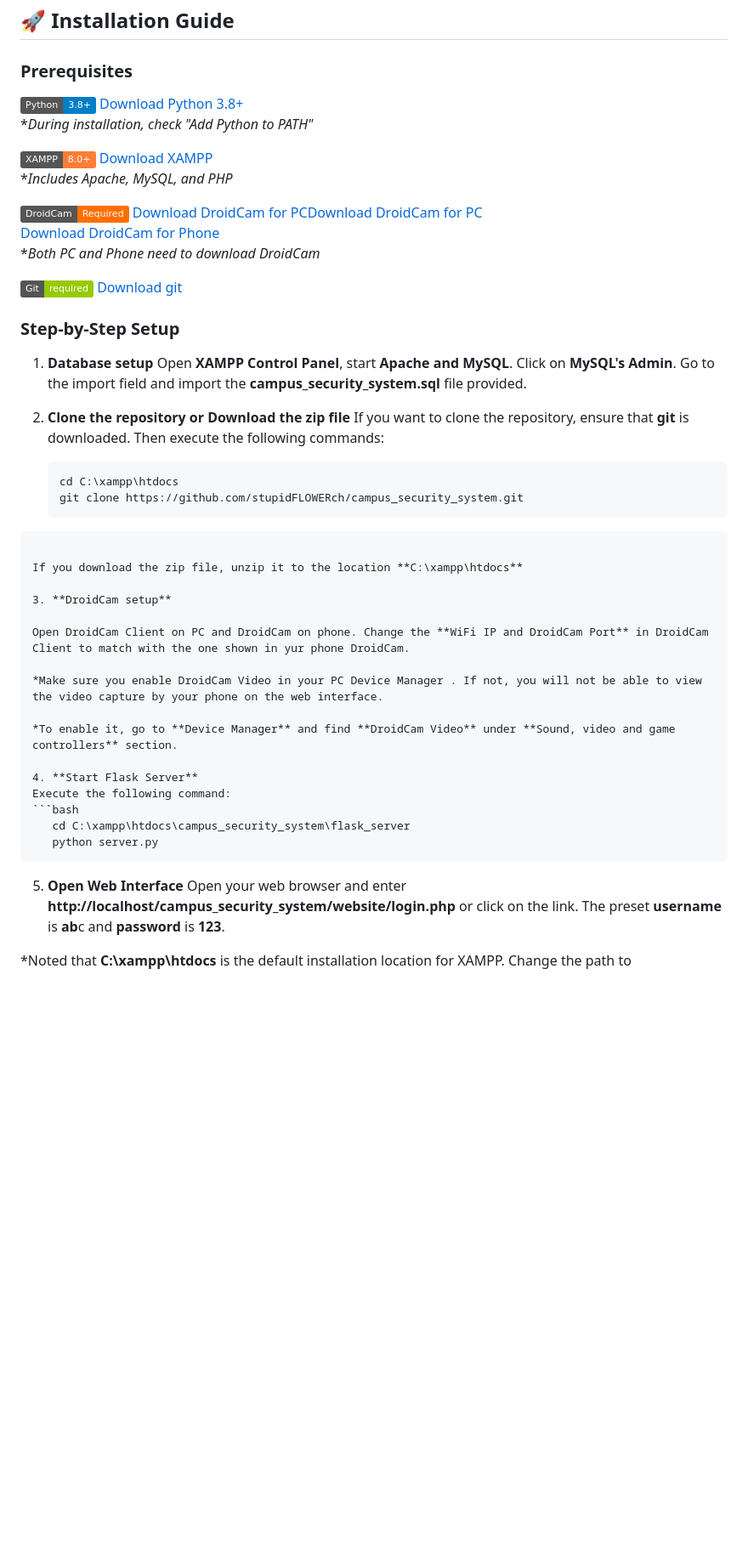
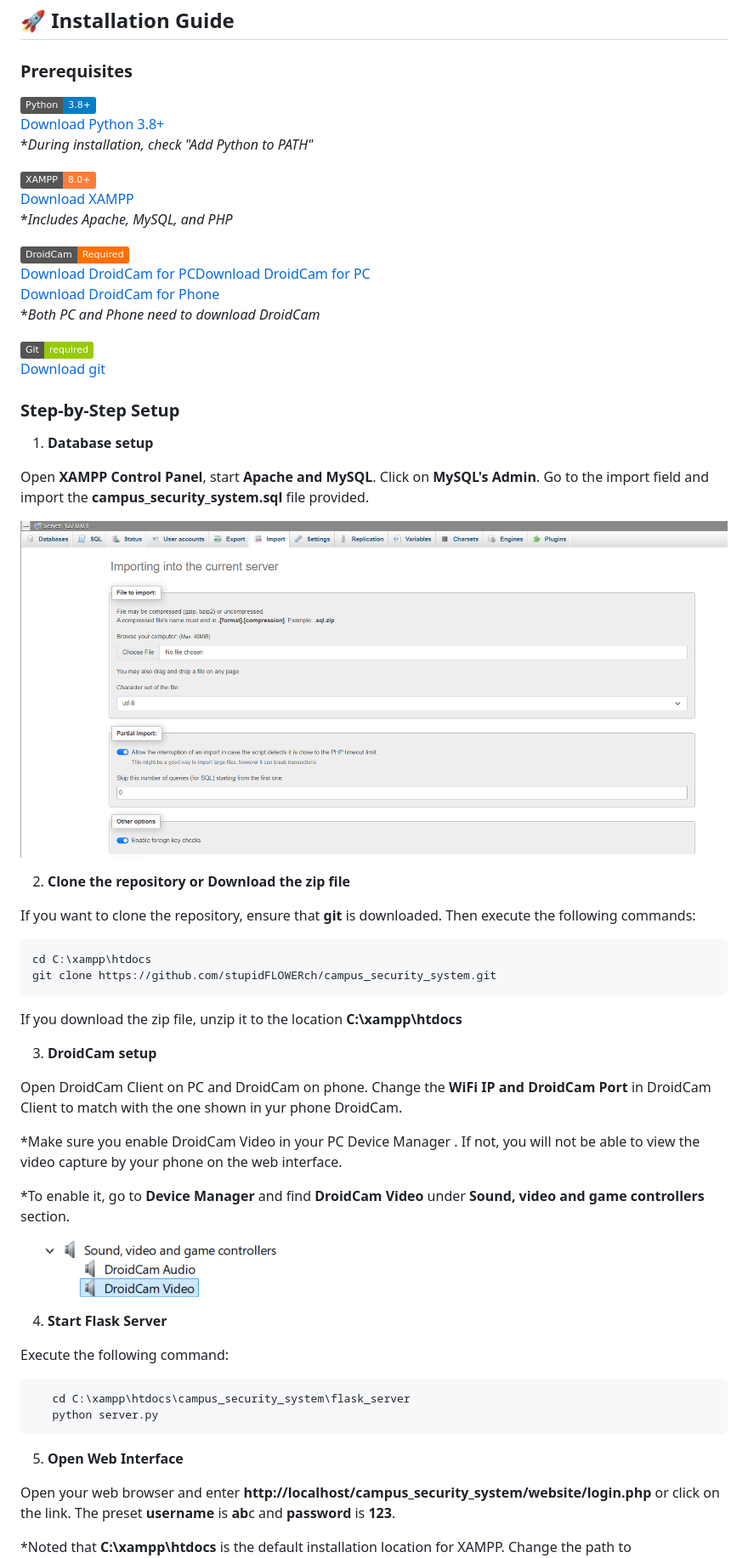
Before and after one commit to stupidFLOWERch/campus_security_system, a Markdown page: readme/readme.md, the part around the change. Shown: that part at 85% size. GitHub-like rendering; pictures changed too: readme/device_manager.png (added), readme/mysql_import.png (added); badges without logos; blank space fills up the shorter version.

Commit message:
add readme folder, add image for readme

````diff
--- a/readme.md
+++ b/readme/readme.md
@@ -34,7 +34,8 @@ combining **DroidCam video capture** and **AI-powered processing** for campus se
 ## 🚀 Installation Guide
 
 ### Prerequisites
-![Python](https://img.shields.io/badge/Python-3.8+-blue)  [Download Python 3.8+](https://www.python.org/downloads/)
+![Python](https://img.shields.io/badge/Python-3.8+-blue)
+[Download Python 3.8+](https://www.python.org/downloads/)
 **During installation, check "Add Python to PATH"*
 
 ![XAMPP](https://img.shields.io/badge/XAMPP-8.0+-orange)
@@ -51,16 +52,19 @@ combining **DroidCam video capture** and **AI-powered processing** for campus se
 
 ### Step-by-Step Setup
 1. **Database setup**
+
 Open **XAMPP Control Panel**, start **Apache and MySQL**. Click on **MySQL's Admin**. Go to the import field and import the **campus_security_system.sql** file provided.
 
+![mysql_import](mysql_import.png)
 
 2. **Clone the repository or Download the zip file**
+
 If you want to clone the repository, ensure that **git** is downloaded. Then execute the following commands:
 
    ```bash
    cd C:\xampp\htdocs
    git clone https://github.com/stupidFLOWERch/campus_security_system.git
-```
+   ```
 
 If you download the zip file, unzip it to the location **C:\xampp\htdocs**
 
@@ -72,7 +76,10 @@ Open DroidCam Client on PC and DroidCam on phone. Change the **WiFi IP and Droid
 
 *To enable it, go to **Device Manager** and find **DroidCam Video** under **Sound, video and game controllers** section.
 
+![device_manager](device_manager.png)
+
 4. **Start Flask Server**
+
 Execute the following command:
 ```bash
    cd C:\xampp\htdocs\campus_security_system\flask_server
@@ -80,6 +87,7 @@ Execute the following command:
 ```
 
 5. **Open Web Interface**
+
 Open your web browser and enter **http://localhost/campus_security_system/website/login.php** or click on the link. The preset **username** is **ab**c and **password** is **123**.
 
 *Noted that **C:\xampp\htdocs** is the default installation location for XAMPP. Change the path to **path\xampp\htdocs** if you installed it to other location, which path is the file location where XAMPP is installed.
````
